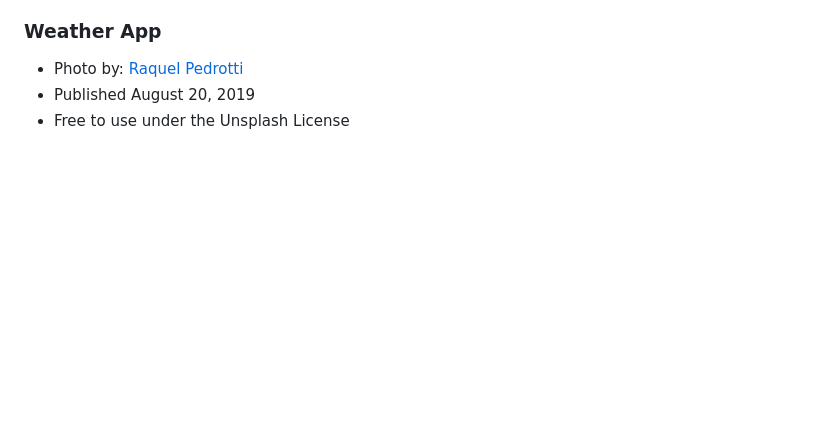
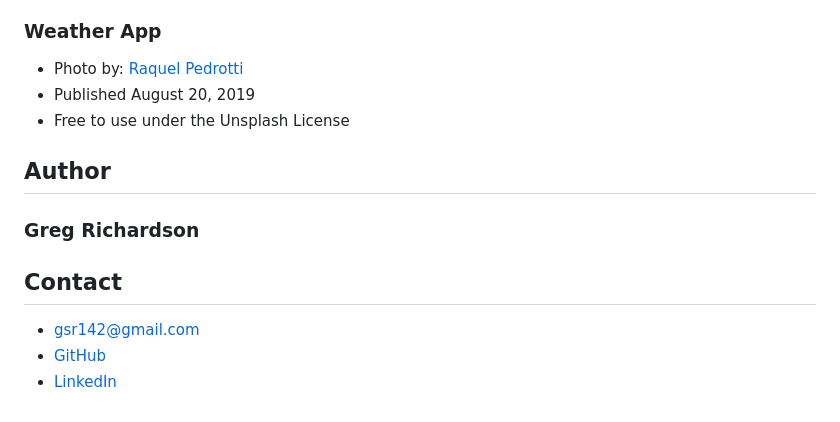
Before and after one commit to gsr142/My-Portfolio, a Markdown page: README.md, the part around the change printed below. GitHub-like rendering; blank space fills up the shorter version.

```diff
--- a/README.md
+++ b/README.md
@@ -43,3 +56,11 @@ This is my portfolio website, to be updated as I learn and grow as a developer.
 * Photo by: [Raquel Pedrotti](https://unsplash.com/@raquelpedrotti)
 * Published August 20, 2019
 * Free to use under the Unsplash License
+
+## Author
+### Greg Richardson
+
+## Contact
+* gsr142@gmail.com
+* [GitHub](https://github.com/gsr142)
+* [LinkedIn](https://www.linkedin.com/in/gregory-richardson-7bb3a1280/)
```
Also changed, not shown: other parts of README.md (+15 -2 lines), assets/images/screenshot-desktop.png (added).
